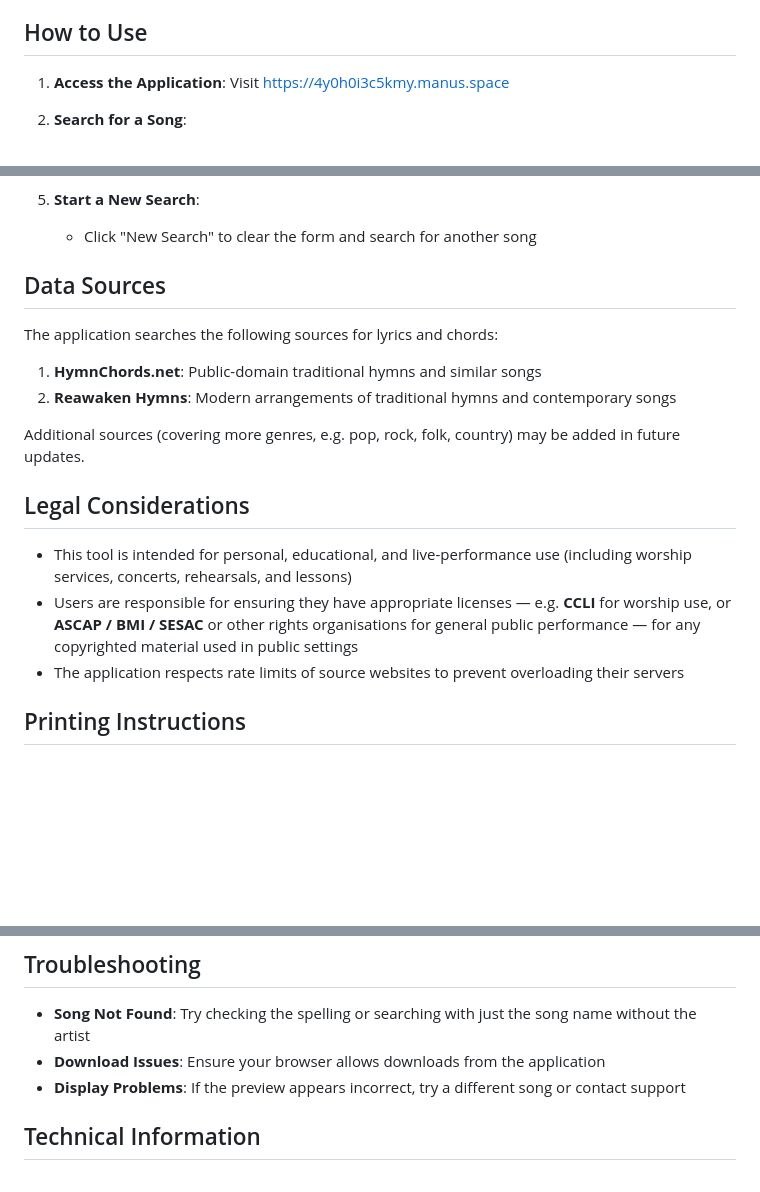
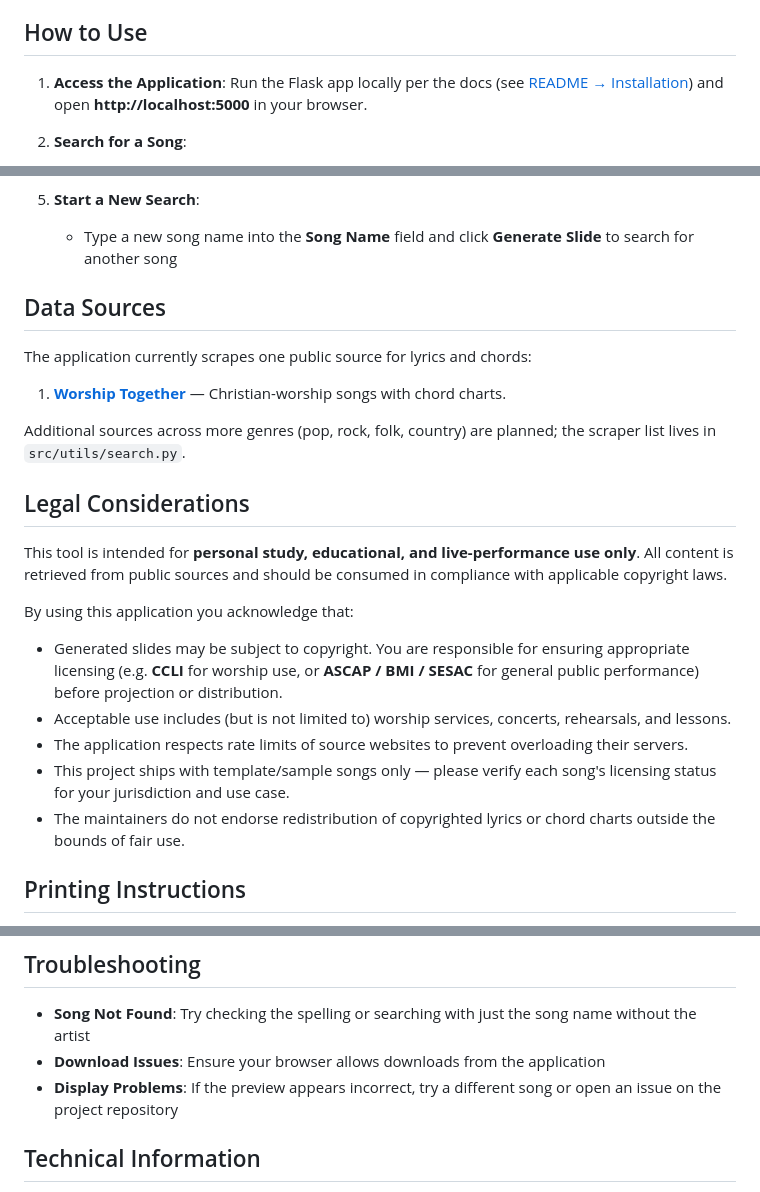
Before and after one commit to Jon-Ting/band-deck, a Markdown page: docs/user_guide.md, 3 parts joined by grey strips. Drawn GitHub-style; blank space fills up the shorter version.

Commit message:
docs: Extract documentations into dedicated directory

```diff
--- a/docs/user_guide.md
+++ b/docs/user_guide.md
@@ -14,7 +14,7 @@ Band-Deck is a web application that allows you to quickly create musician-friend
 
 ## How to Use
 
-1. **Access the Application**: Visit [https://4y0h0i3c5kmy.manus.space](https://4y0h0i3c5kmy.manus.space)
+1. **Access the Application**: Run the Flask app locally per the docs (see [README → Installation](../README.md)) and open **http://localhost:5000** in your browser.
 
 2. **Search for a Song**:
    - Enter the song name in the "Song Name" field
@@ -31,22 +31,27 @@ Band-Deck is a web application that allows you to quickly create musician-friend
    - Open it in PowerPoint, Keynote, or LibreOffice Impress to project or print
 
 5. **Start a New Search**:
-   - Click "New Search" to clear the form and search for another song
+   - Type a new song name into the **Song Name** field and click **Generate Slide** to search for another song
 
 ## Data Sources
 
-The application searches the following sources for lyrics and chords:
+The application currently scrapes one public source for lyrics and chords:
 
-1. **HymnChords.net**: Public-domain traditional hymns and similar songs
-2. **Reawaken Hymns**: Modern arrangements of traditional hymns and contemporary songs
+1. **[Worship Together](https://www.worshiptogether.com/)** — Christian-worship songs with chord charts.
 
-Additional sources (covering more genres, e.g. pop, rock, folk, country) may be added in future updates.
+Additional sources across more genres (pop, rock, folk, country) are planned; the scraper list lives in `src/utils/search.py`.
 
 ## Legal Considerations
 
-- This tool is intended for personal, educational, and live-performance use (including worship services, concerts, rehearsals, and lessons)
-- Users are responsible for ensuring they have appropriate licenses — e.g. **CCLI** for worship use, or **ASCAP / BMI / SESAC** or other rights organisations for general public performance — for any copyrighted material used in public settings
-- The application respects rate limits of source websites to prevent overloading their servers
+This tool is intended for **personal study, educational, and live-performance use only**. All content is retrieved from public sources and should be consumed in compliance with applicable copyright laws.
+
+By using this application you acknowledge that:
+
+- Generated slides may be subject to copyright. You are responsible for ensuring appropriate licensing (e.g. **CCLI** for worship use, or **ASCAP / BMI / SESAC** for general public performance) before projection or distribution.
+- Acceptable use includes (but is not limited to) worship services, concerts, rehearsals, and lessons.
+- The application respects rate limits of source websites to prevent overloading their servers.
+- This project ships with template/sample songs only — please verify each song's licensing status for your jurisdiction and use case.
+- The maintainers do not endorse redistribution of copyrighted lyrics or chord charts outside the bounds of fair use.
 
 ## Printing Instructions
 
@@ -60,7 +65,7 @@ The downloaded `.pptx` files can be opened in PowerPoint, Keynote, or LibreOffic
 
 - **Song Not Found**: Try checking the spelling or searching with just the song name without the artist
 - **Download Issues**: Ensure your browser allows downloads from the application
-- **Display Problems**: If the preview appears incorrect, try a different song or contact support
+- **Display Problems**: If the preview appears incorrect, try a different song or open an issue on the project repository
 
 ## Technical Information
 
```
Also changed, not shown: README.md (+6 -11 lines).
